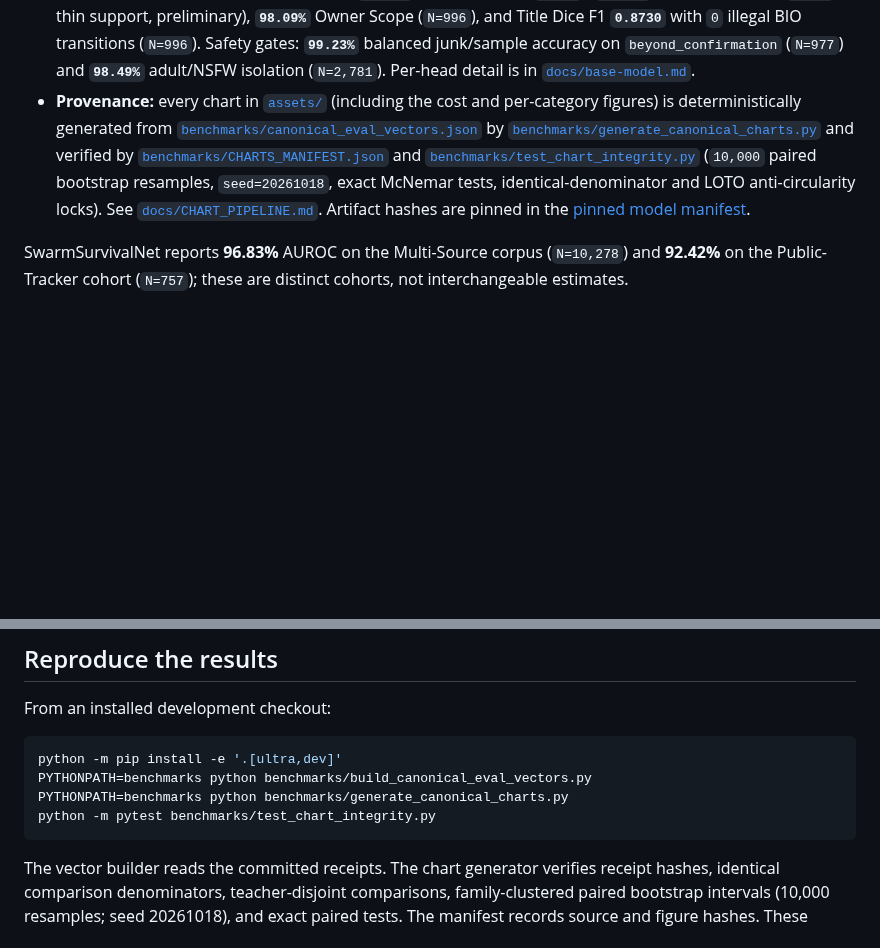
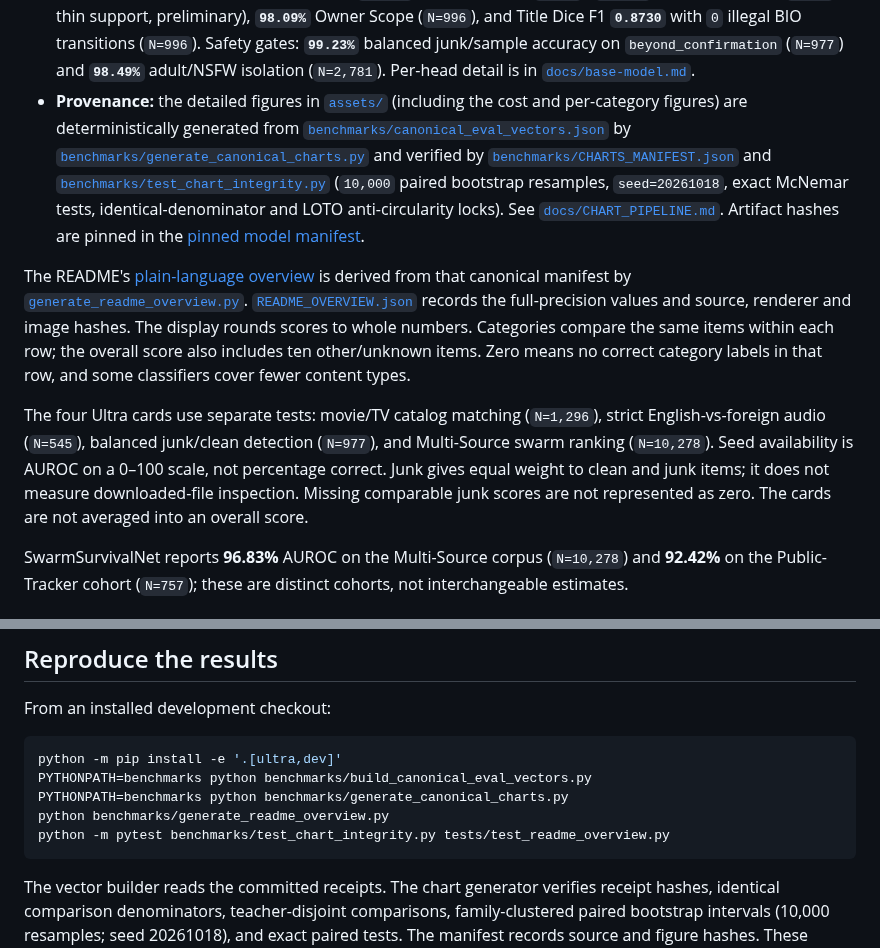
Before and after one commit to spencernorton/armiger, a Markdown page: docs/evaluation.md, 2 parts joined by grey strips. Rendered like a GitHub page; blank space fills up the shorter version.

````diff
--- a/docs/evaluation.md
+++ b/docs/evaluation.md
@@ -12,7 +12,11 @@ These are model v3.0.0 results on the named evaluation cohorts, not guarantees f
 - **Open-source classifiers (identical `N=2,835` denominator):** **`94.85%`** 11-class accuracy on `oct15_confirmation` (`95.83%` Movie-vs-TV, `95.06%` Catalog Matching, `96.70%` Strict Audio Language), compared to `72.24%` for `MIMMO BERT 360M`, `53.58%` for `RTN`/`PTT`, and `38.69%` for `GuessIt`. Title-only parsers (`RTN`, `GuessIt`, `PTN`, `Anitomy`) are video/anime-focused rather than 11-class general classifiers.
 - **Audited splits (`N=10,262` unmutated ground-truth keys; standalone neural → fair hybrid with ZeroCueCatalog):** `oct15_confirmation` (`N=2,835`) `94.46%` → **`94.85%`** FP32; `fresh_confirmation` (`N=1,402`) `92.30%` → **`92.58%`**; `beyond_confirmation` (`N=1,025`) `91.61%` → **`93.07%`**; `zero_cue_2000` (`N=2,000`) `85.55%` → **`91.00%`**; `multilang_3000` (`N=3,000`) `97.40%` → **`98.33%`**; 5-split weighted mean `93.00%` → **`94.63%`** FP32 (`92.94%` → **`94.56%`** INT8).
 - **Locked Gold R5-Test per-head results:** **`98.83%`** Title Language (`N=511`), **`98.18%`** English Subtitles (`N=110`; thin support, preliminary), **`98.09%`** Owner Scope (`N=996`), and Title Dice F1 **`0.8730`** with `0` illegal BIO transitions (`N=996`). Safety gates: **`99.23%`** balanced junk/sample accuracy on `beyond_confirmation` (`N=977`) and **`98.49%`** adult/NSFW isolation (`N=2,781`). Per-head detail is in [`docs/base-model.md`](reference.md).
-- **Provenance:** every chart in [`assets/`](assets) (including the cost and per-category figures) is deterministically generated from [`benchmarks/canonical_eval_vectors.json`](../benchmarks/canonical_eval_vectors.json) by [`benchmarks/generate_canonical_charts.py`](../benchmarks/generate_canonical_charts.py) and verified by [`benchmarks/CHARTS_MANIFEST.json`](../benchmarks/CHARTS_MANIFEST.json) and [`benchmarks/test_chart_integrity.py`](../benchmarks/test_chart_integrity.py) (`10,000` paired bootstrap resamples, `seed=20261018`, exact McNemar tests, identical-denominator and LOTO anti-circularity locks). See [`docs/CHART_PIPELINE.md`](evaluation.md#reproduce-the-results). Artifact hashes are pinned in the [pinned model manifest](../src/armiger/model_manifest.json).
+- **Provenance:** the detailed figures in [`assets/`](assets) (including the cost and per-category figures) are deterministically generated from [`benchmarks/canonical_eval_vectors.json`](../benchmarks/canonical_eval_vectors.json) by [`benchmarks/generate_canonical_charts.py`](../benchmarks/generate_canonical_charts.py) and verified by [`benchmarks/CHARTS_MANIFEST.json`](../benchmarks/CHARTS_MANIFEST.json) and [`benchmarks/test_chart_integrity.py`](../benchmarks/test_chart_integrity.py) (`10,000` paired bootstrap resamples, `seed=20261018`, exact McNemar tests, identical-denominator and LOTO anti-circularity locks). See [`docs/CHART_PIPELINE.md`](evaluation.md#reproduce-the-results). Artifact hashes are pinned in the [pinned model manifest](../src/armiger/model_manifest.json).
+
+The README's [plain-language overview](assets/armiger_overview.png) is derived from that canonical manifest by [`generate_readme_overview.py`](../benchmarks/generate_readme_overview.py). [`README_OVERVIEW.json`](../benchmarks/README_OVERVIEW.json) records the full-precision values and source, renderer and image hashes. The display rounds scores to whole numbers. Categories compare the same items within each row; the overall score also includes ten other/unknown items. Zero means no correct category labels in that row, and some classifiers cover fewer content types.
+
+The four Ultra cards use separate tests: movie/TV catalog matching (`N=1,296`), strict English-vs-foreign audio (`N=545`), balanced junk/clean detection (`N=977`), and Multi-Source swarm ranking (`N=10,278`). Seed availability is AUROC on a 0–100 scale, not percentage correct. Junk gives equal weight to clean and junk items; it does not measure downloaded-file inspection. Missing comparable junk scores are not represented as zero. The cards are not averaged into an overall score.
 
 SwarmSurvivalNet reports **96.83%** AUROC on the Multi-Source corpus (`N=10,278`) and **92.42%** on the Public-Tracker cohort (`N=757`); these are distinct cohorts, not interchangeable estimates.
 
@@ -28,7 +32,8 @@ From an installed development checkout:
 python -m pip install -e '.[ultra,dev]'
 PYTHONPATH=benchmarks python benchmarks/build_canonical_eval_vectors.py
 PYTHONPATH=benchmarks python benchmarks/generate_canonical_charts.py
-python -m pytest benchmarks/test_chart_integrity.py
+python benchmarks/generate_readme_overview.py
+python -m pytest benchmarks/test_chart_integrity.py tests/test_readme_overview.py
 ```
 
 The vector builder reads the committed receipts. The chart generator verifies receipt hashes, identical comparison denominators, teacher-disjoint comparisons, family-clustered paired bootstrap intervals (10,000 resamples; seed 20261018), and exact paired tests. The manifest records source and figure hashes. These checks remain required after presentation changes.
````
Also changed, not shown: AGENTS/journal.md (+9 -0 lines), README.md (+2 -2 lines), docs/assets/armiger_overview.png (added), 3 other files.
